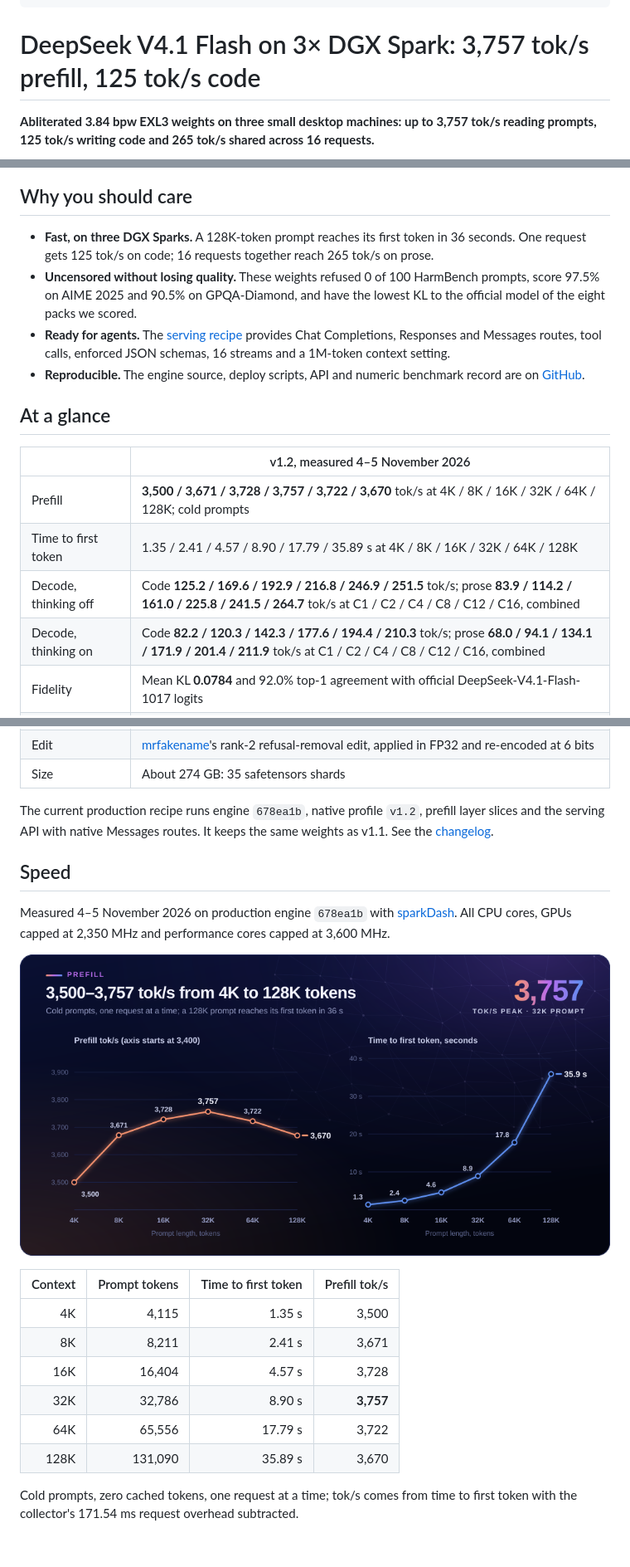
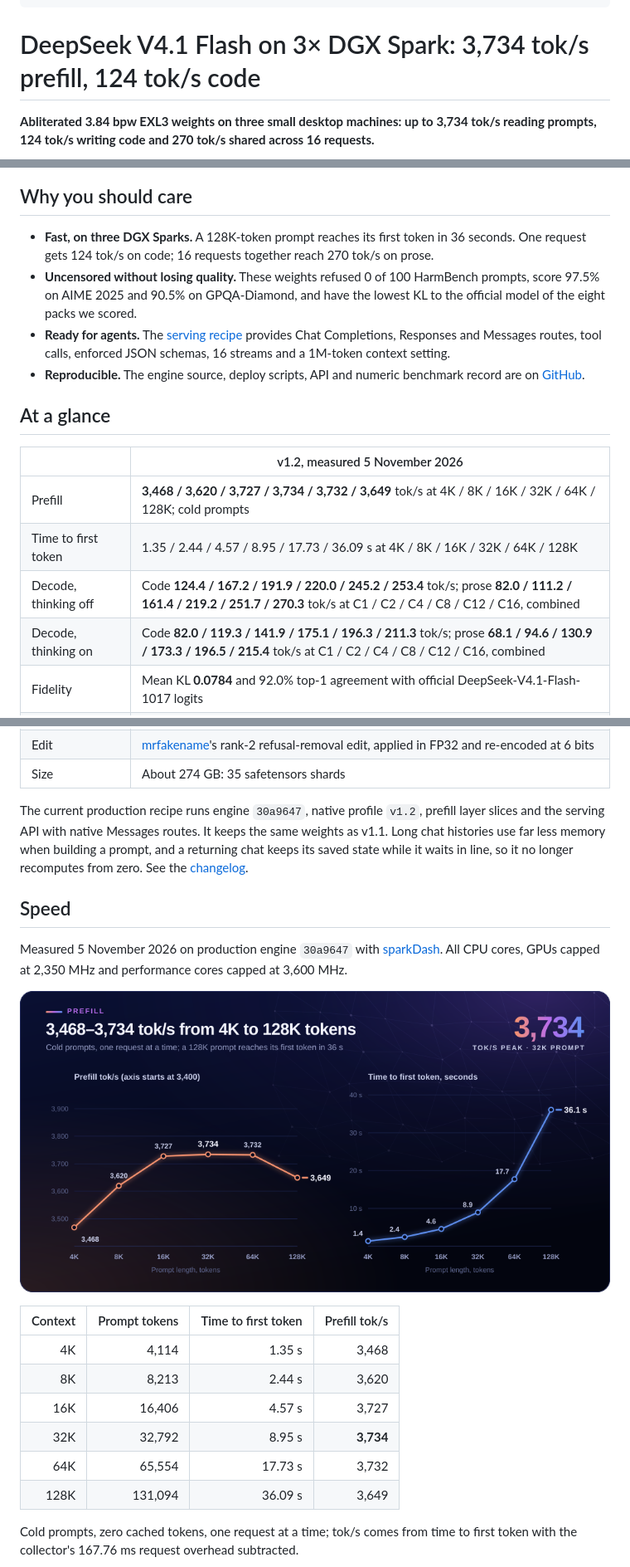
Before and after one commit to ChimeraWerks/DeepSeek-V4.1-Flash-1017-3x-DGX-Spark-TP3-TensorFold-abliterated, a Markdown page: docs/huggingface-card.md, 3 parts joined by grey strips. Shown at 83% size. GitHub-like rendering; pictures changed too: docs/assets/chart-prefill.png; blank space fills up the shorter version.

```diff
--- a/docs/huggingface-card.md
+++ b/docs/huggingface-card.md
@@ -18,9 +18,9 @@ tags:
 - tensor-parallelism
 ---
 
-# DeepSeek V4.1 Flash on 3× DGX Spark: 3,757 tok/s prefill, 125 tok/s code
+# DeepSeek V4.1 Flash on 3× DGX Spark: 3,734 tok/s prefill, 124 tok/s code
 
-**Abliterated 3.84 bpw EXL3 weights on three small desktop machines: up to 3,757 tok/s reading prompts,
-125 tok/s writing code and 265 tok/s shared across 16 requests.**
+**Abliterated 3.84 bpw EXL3 weights on three small desktop machines: up to 3,734 tok/s reading prompts,
+124 tok/s writing code and 270 tok/s shared across 16 requests.**
 
 <p align="center">
@@ -29,8 +29,8 @@ tags:
 
 ## Why you should care
 
-- **Fast, on three DGX Sparks.** A 128K-token prompt reaches its first token in 36 seconds. One request gets 125 tok/s
-  on code; 16 requests together reach 265 tok/s on prose.
+- **Fast, on three DGX Sparks.** A 128K-token prompt reaches its first token in 36 seconds. One request gets 124 tok/s
+  on code; 16 requests together reach 270 tok/s on prose.
 - **Uncensored without losing quality.** These weights refused 0 of 100 HarmBench prompts, score 97.5% on AIME 2025
   and 90.5% on GPQA-Diamond, and have the lowest KL to the official model of the eight packs we scored.
 - **Ready for agents.** The [serving recipe](https://github.com/ChimeraWerks/DeepSeek-V4.1-Flash-1017-3x-DGX-Spark-TP3-TensorFold-abliterated)
@@ -40,12 +40,12 @@ tags:
 
 ## At a glance
 
-| | v1.2, measured 4–5 November 2026 |
+| | v1.2, measured 5 November 2026 |
 | --- | --- |
-| Prefill | **3,500 / 3,671 / 3,728 / 3,757 / 3,722 / 3,670** tok/s at 4K / 8K / 16K / 32K / 64K / 128K; cold prompts |
-| Time to first token | 1.35 / 2.41 / 4.57 / 8.90 / 17.79 / 35.89 s at 4K / 8K / 16K / 32K / 64K / 128K |
-| Decode, thinking off | Code **125.2 / 169.6 / 192.9 / 216.8 / 246.9 / 251.5** tok/s; prose **83.9 / 114.2 / 161.0 / 225.8 / 241.5 / 264.7** tok/s at C1 / C2 / C4 / C8 / C12 / C16, combined |
-| Decode, thinking on | Code **82.2 / 120.3 / 142.3 / 177.6 / 194.4 / 210.3** tok/s; prose **68.0 / 94.1 / 134.1 / 171.9 / 201.4 / 211.9** tok/s at C1 / C2 / C4 / C8 / C12 / C16, combined |
+| Prefill | **3,468 / 3,620 / 3,727 / 3,734 / 3,732 / 3,649** tok/s at 4K / 8K / 16K / 32K / 64K / 128K; cold prompts |
+| Time to first token | 1.35 / 2.44 / 4.57 / 8.95 / 17.73 / 36.09 s at 4K / 8K / 16K / 32K / 64K / 128K |
+| Decode, thinking off | Code **124.4 / 167.2 / 191.9 / 220.0 / 245.2 / 253.4** tok/s; prose **82.0 / 111.2 / 161.4 / 219.2 / 251.7 / 270.3** tok/s at C1 / C2 / C4 / C8 / C12 / C16, combined |
+| Decode, thinking on | Code **82.0 / 119.3 / 141.9 / 175.1 / 196.3 / 211.3** tok/s; prose **68.1 / 94.6 / 130.9 / 173.3 / 196.5 / 215.4** tok/s at C1 / C2 / C4 / C8 / C12 / C16, combined |
 | Fidelity | Mean KL **0.0784** and 92.0% top-1 agreement with official DeepSeek-V4.1-Flash-1017 logits |
 | Quality | **97.1%** on the 755-item standard set; **97.5%** AIME 2025; **90.5%** GPQA-Diamond (1,434 of 1,584); 88.7% IFEval; 88.0% LiveCodeBench v6; 88.0% MMLU-Pro (500-item subset) |
 | Refusals | 0 of 100 HarmBench prompts refused (98 answered, 2 partial); 0 of 250 XSTest safe prompts fully refused |
@@ -54,11 +54,13 @@ tags:
 | Edit | [mrfakename](https://huggingface.co/mrfakename/DeepSeek-V4.1-Flash-1017-abliterated)'s rank-2 refusal-removal edit, applied in FP32 and re-encoded at 6 bits |
 | Size | About 274 GB: 35 safetensors shards |
 
-The current production recipe runs engine `678ea1b`, native profile `v1.2`, prefill layer slices and the serving API
-with native Messages routes. It keeps the same weights as v1.1. See the [changelog](https://github.com/ChimeraWerks/DeepSeek-V4.1-Flash-1017-3x-DGX-Spark-TP3-TensorFold-abliterated/blob/main/CHANGELOG.md).
+The current production recipe runs engine `30a9647`, native profile `v1.2`, prefill layer slices and the serving API
+with native Messages routes. It keeps the same weights as v1.1. Long chat histories use far less memory when building a
+prompt, and a returning chat keeps its saved state while it waits in line, so it no longer recomputes from zero. See the
+[changelog](https://github.com/ChimeraWerks/DeepSeek-V4.1-Flash-1017-3x-DGX-Spark-TP3-TensorFold-abliterated/blob/main/CHANGELOG.md).
 
 ## Speed
 
-Measured 4–5 November 2026 on production engine `678ea1b` with [sparkDash](https://github.com/MiaAI-Lab/sparkDash).
+Measured 5 November 2026 on production engine `30a9647` with [sparkDash](https://github.com/MiaAI-Lab/sparkDash).
 All CPU cores, GPUs capped at 2,350 MHz and performance cores capped at 3,600 MHz.
 
@@ -66,13 +68,13 @@ All CPU cores, GPUs capped at 2,350 MHz and performance cores capped at 3,600 MH
 
 | Context | Prompt tokens | Time to first token | Prefill tok/s |
 | ---: | ---: | ---: | ---: |
-| 4K | 4,115 | 1.35 s | 3,500 |
-| 8K | 8,211 | 2.41 s | 3,671 |
-| 16K | 16,404 | 4.57 s | 3,728 |
-| 32K | 32,786 | 8.90 s | **3,757** |
-| 64K | 65,556 | 17.79 s | 3,722 |
-| 128K | 131,090 | 35.89 s | 3,670 |
+| 4K | 4,114 | 1.35 s | 3,468 |
+| 8K | 8,213 | 2.44 s | 3,620 |
+| 16K | 16,406 | 4.57 s | 3,727 |
+| 32K | 32,792 | 8.95 s | **3,734** |
+| 64K | 65,554 | 17.73 s | 3,732 |
+| 128K | 131,094 | 36.09 s | 3,649 |
 
 Cold prompts, zero cached tokens, one request at a time; tok/s comes from time to first token with the collector's
-171.54 ms request overhead subtracted.
+167.76 ms request overhead subtracted.
 
```
Also changed, not shown: other parts of docs/huggingface-card.md (+10 -10 lines), README.md (+40 -38 lines), benchmarks/README.md (+19 -19 lines), docs/assets/chart-decode.png, docs/assets/scorecard.png, 6 other files.
